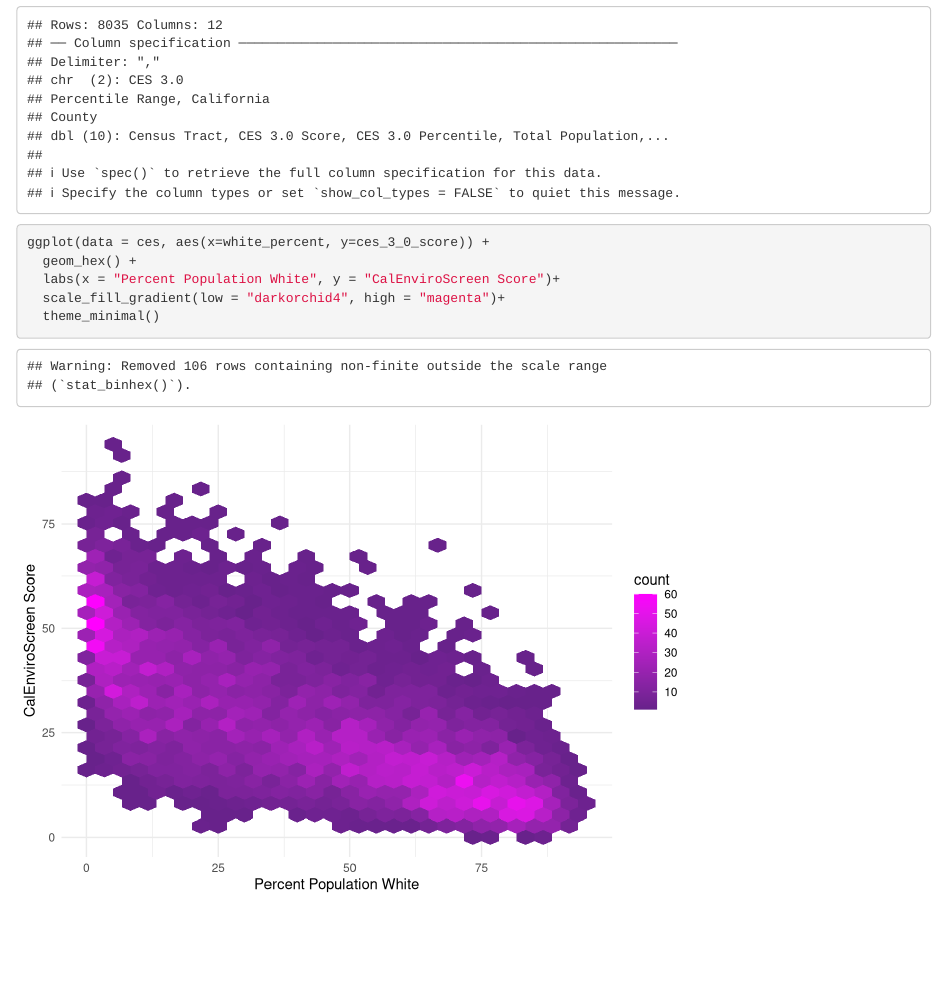
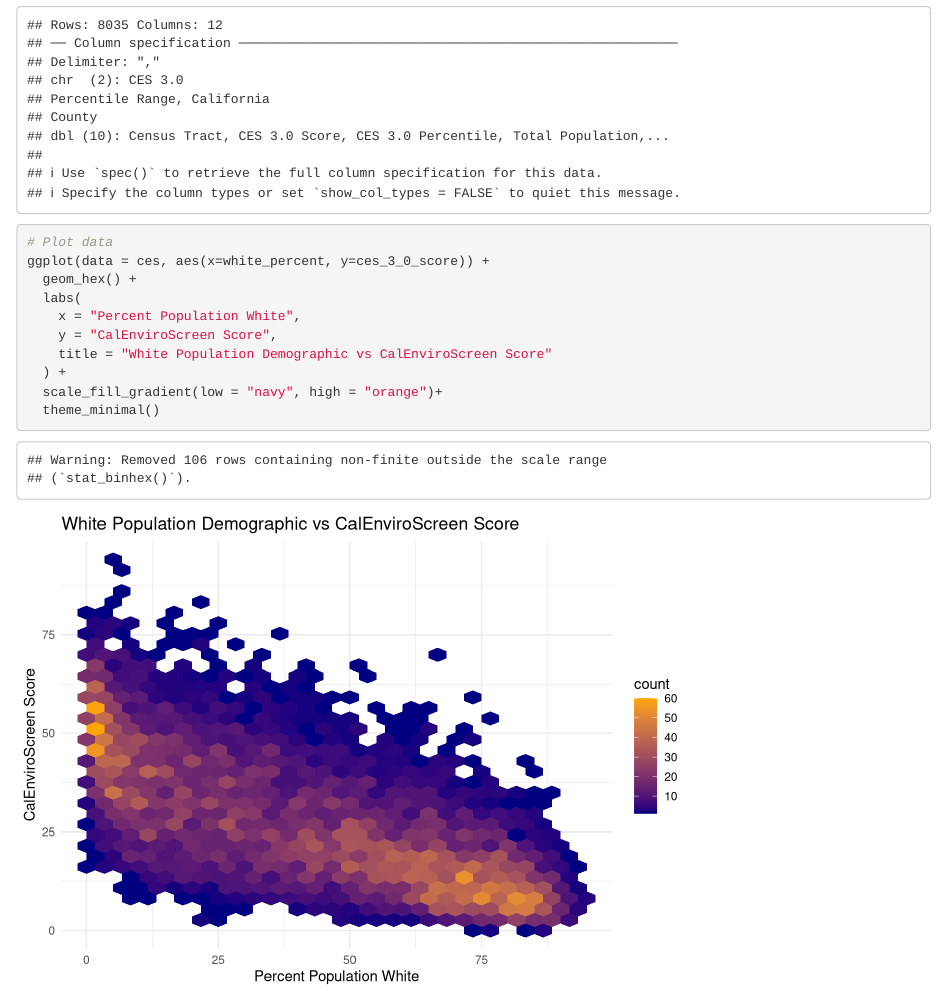
Before and after one commit to BrennieDev/ejscreen-group-10, an R Markdown document (src/group_10_ca_ej.Rmd): the page in a window 1100 px wide, from 210 px down. Rendered offline with R 4.5, knitr and Pandoc, with nearby package versions; column names are cleaned by a stand-in for the janitor package.

Commit message:
Changes plot colors, added title

````diff
--- a/src/group_10_ca_ej.Rmd
+++ b/src/group_10_ca_ej.Rmd
@@ -18,9 +18,14 @@ ces <- read_csv(here("data", "ces3demographics.csv")) %>%
 ```
 
 ```{r}
+# Plot data
 ggplot(data = ces, aes(x=white_percent, y=ces_3_0_score)) +
   geom_hex() +
-  labs(x = "Percent Population White", y = "CalEnviroScreen Score")+
-  scale_fill_gradient(low = "darkorchid4", high = "magenta")+
+  labs(
+    x = "Percent Population White",
+    y = "CalEnviroScreen Score",
+    title = "White Population Demographic vs CalEnviroScreen Score"
+  ) +
+  scale_fill_gradient(low = "navy", high = "orange")+
   theme_minimal()
 ```
````
